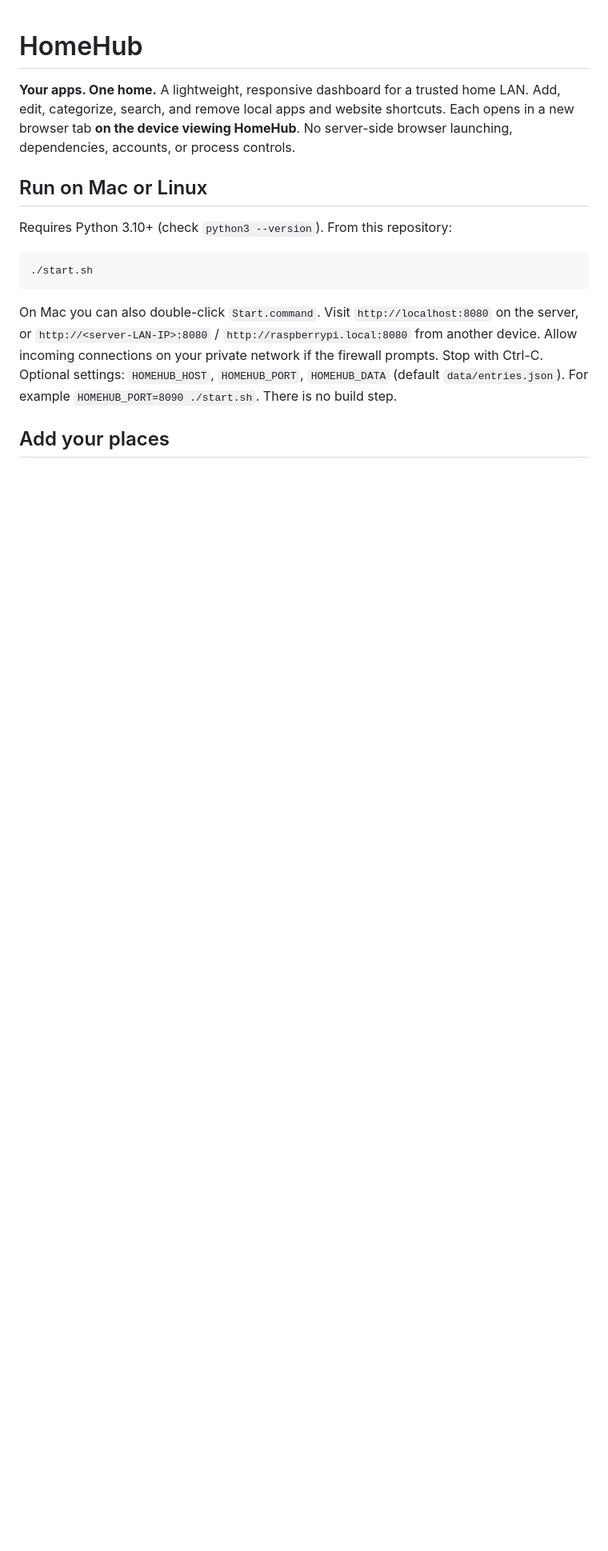
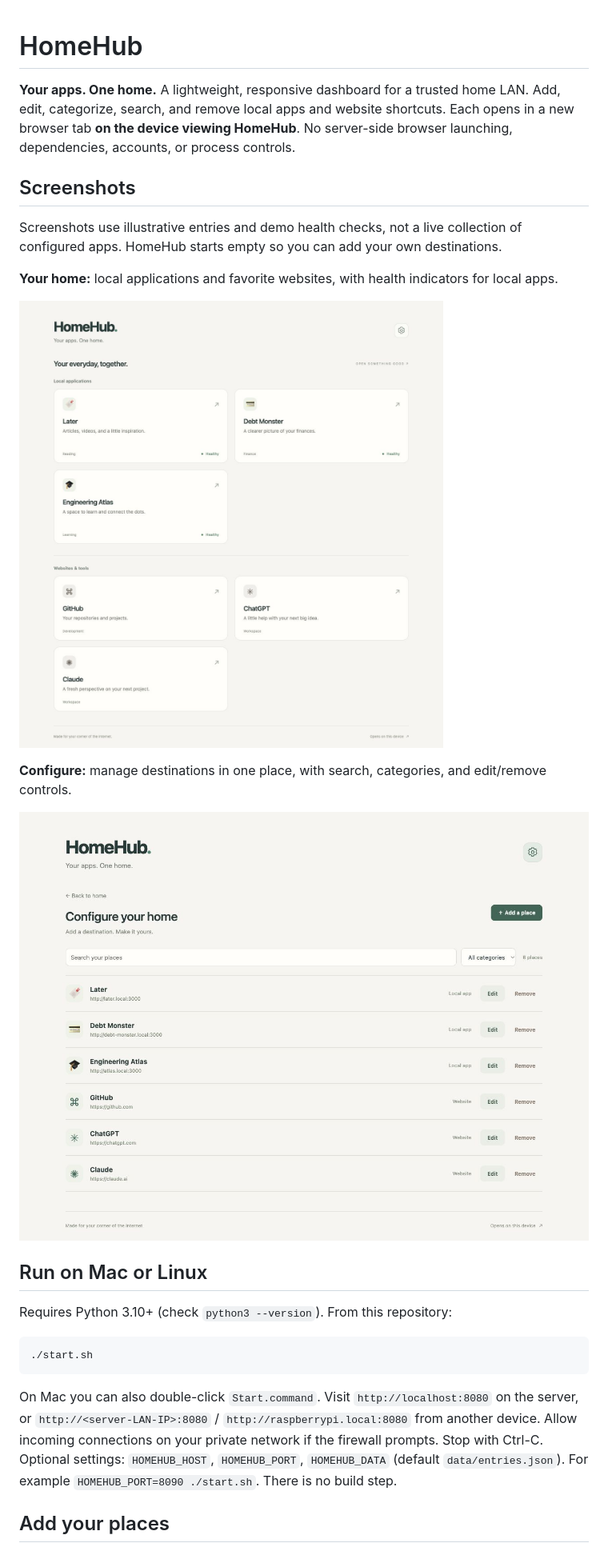
Before and after one commit to archieLa/home-hub, a Markdown page: README.md, the part around the change. Shown at 80% size. GitHub-like rendering; pictures changed too: docs/screenshots/configure.png (added), docs/screenshots/home.png (added); blank space fills up the shorter version.

Commit message:
Add README screenshots with illustrative dashboard entries

```diff
--- a/README.md
+++ b/README.md
@@ -1,6 +1,18 @@
 # HomeHub
 
 **Your apps. One home.** A lightweight, responsive dashboard for a trusted home LAN. Add, edit, categorize, search, and remove local apps and website shortcuts. Each opens in a new browser tab **on the device viewing HomeHub**. No server-side browser launching, dependencies, accounts, or process controls.
+
+## Screenshots
+
+Screenshots use illustrative entries and demo health checks, not a live collection of configured apps. HomeHub starts empty so you can add your own destinations.
+
+**Your home:** local applications and favorite websites, with health indicators for local apps.
+
+![HomeHub dashboard with example local apps and external websites](docs/screenshots/home.png)
+
+**Configure:** manage destinations in one place, with search, categories, and edit/remove controls.
+
+![HomeHub Configure screen with six example destinations](docs/screenshots/configure.png)
 
 ## Run on Mac or Linux
 
```
